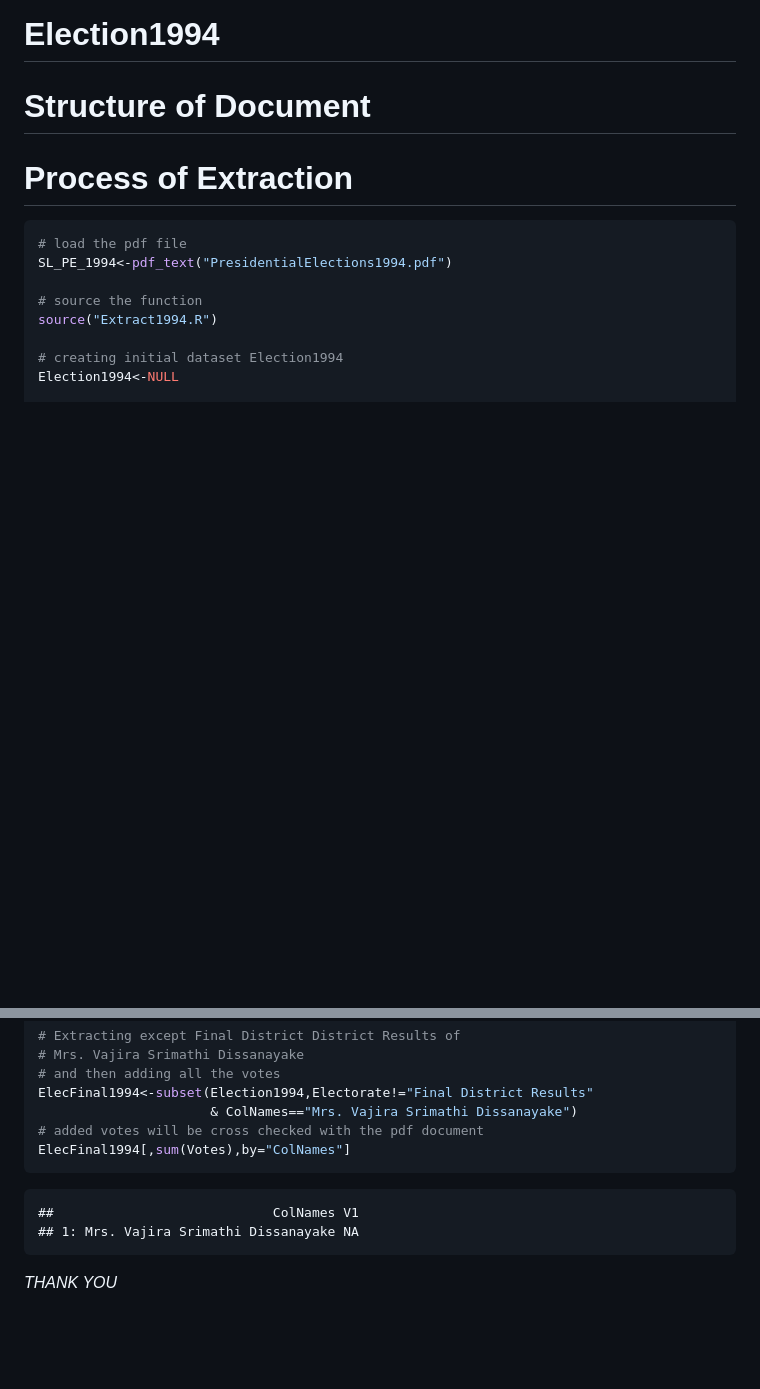
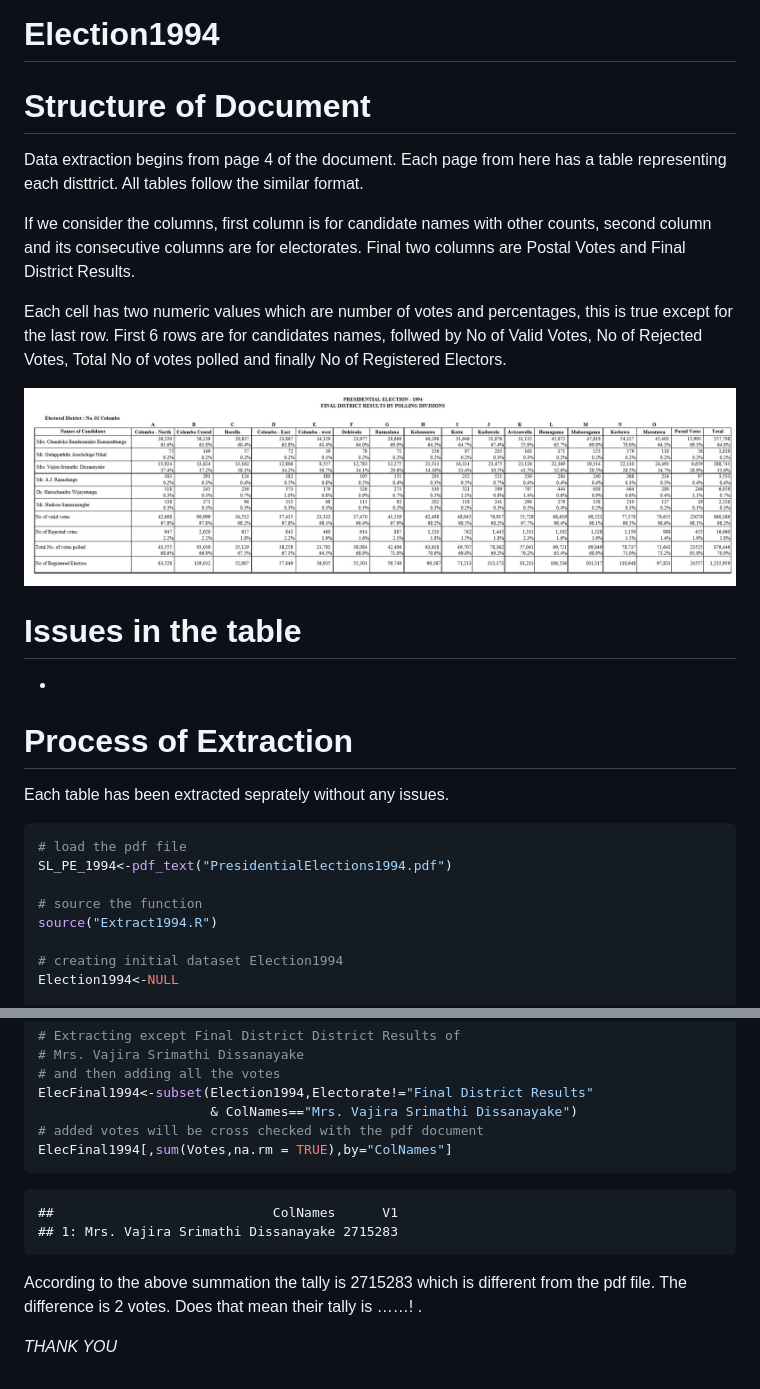
Before and after one commit to Amalan-ConStat/PresidentialElection, a Markdown page: Year1994/Election1994.md, 2 parts joined by grey strips. GitHub-like rendering; pictures changed too: Year1994/Fig1.JPG (added); blank space fills up the shorter version.

````diff
--- a/Year1994/Election1994.md
+++ b/Year1994/Election1994.md
@@ -3,7 +3,28 @@ Election1994
 
 # Structure of Document
 
+Data extraction begins from page 4 of the document. Each page from here
+has a table representing each disttrict. All tables follow the similar
+format.
+
+If we consider the columns, first column is for candidate names with
+other counts, second column and its consecutive columns are for
+electorates. Final two columns are Postal Votes and Final District
+Results.
+
+Each cell has two numeric values which are number of votes and
+percentages, this is true except for the last row. First 6 rows are for
+candidates names, follwed by No of Valid Votes, No of Rejected Votes,
+Total No of votes polled and finally No of Registered Electors.
+
+![](Fig1.JPG)
+
+# Issues in the table
+
+  -
 # Process of Extraction
+
+Each table has been extracted seprately without any issues.
 
 ``` r
 # load the pdf file
@@ -85,10 +147,14 @@ ElecFinal1994[,sum(Votes),by="ColNames"]
 ElecFinal1994<-subset(Election1994,Electorate!="Final District Results"
                       & ColNames=="Mrs. Vajira Srimathi Dissanayake")
 # added votes will be cross checked with the pdf document
-ElecFinal1994[,sum(Votes),by="ColNames"]
+ElecFinal1994[,sum(Votes,na.rm = TRUE),by="ColNames"]
 ```
 
-    ##                            ColNames V1
-    ## 1: Mrs. Vajira Srimathi Dissanayake NA
+    ##                            ColNames      V1
+    ## 1: Mrs. Vajira Srimathi Dissanayake 2715283
+
+According to the above summation the tally is 2715283 which is different
+from the pdf file. The difference is 2 votes. Does that mean their tally
+is ……\! .
 
 *THANK YOU*
````
Also changed, not shown: other parts of Year1994/Election1994.md (+41 -0 lines), Year1994/Fig2.JPG (added), 2 other files.
